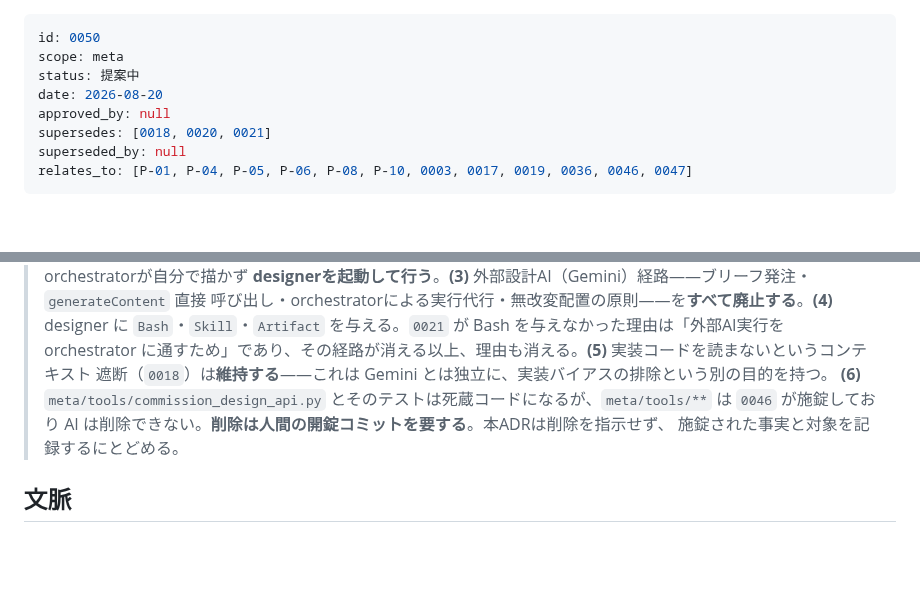
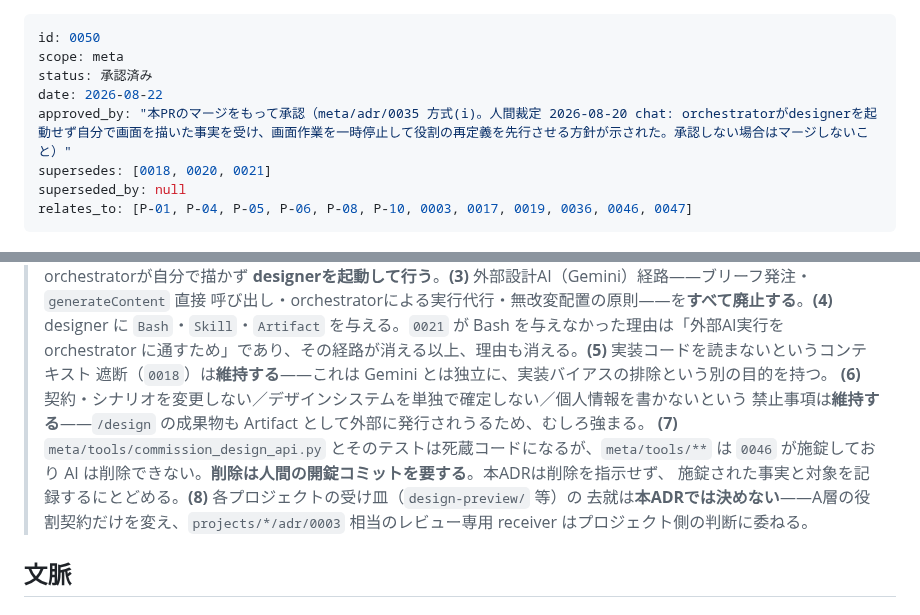
Before and after one commit to Vazial/ai-driven-dev-template, a Markdown page: meta/adr/0050-designer-adopts-design-skill-and-retires-external-design-ai.md, 2 parts joined by grey strips. Drawn GitHub-style; blank space fills up the shorter version.

Commit message:
meta: ADR-0050の承認記録を方式(i)で閉じ、サマリの決定番号を実体に合わせる
承認方式を meta/adr/0035 方式(i)（マージ＝承認）へ寄せる。起草時は
status: 提案中 / approved_by: null だったが、これは 0035 が「飛ばされる
ことが常態」と結論した経路（マージ後に2本目のPRで記録を閉じる）そのもの
であり、FR-018 の cause_key 'record-update-needs-second-pr' は
dining-radar だけで5回出ている。既定である方式(i)へ戻す。

承認者向けサマリが (1)〜(6) で止まっており、(6) が実際の決定7を指していた。
決定6（禁止事項の維持）・決定8（プロジェクト側receiverの去就は決めない）が
サマリから欠けていたため、番号を実体に合わせて両者を補う。決定本文は無変更。

Co-Authored-By: Claude Opus 5 <noreply@anthropic.com>

```diff
--- a/meta/adr/0050-designer-adopts-design-skill-and-retires-external-design-ai.md
+++ b/meta/adr/0050-designer-adopts-design-skill-and-retires-external-design-ai.md
@@ -1,9 +1,9 @@
 ---
 id: 0050
 scope: meta
-status: 提案中
-date: 2026-08-20
-approved_by: null
+status: 承認済み
+date: 2026-08-22
+approved_by: "本PRのマージをもって承認（meta/adr/0035 方式(i)。人間裁定 2026-08-20 chat: orchestratorがdesignerを起動せず自分で画面を描いた事実を受け、画面作業を一時停止して役割の再定義を先行させる方針が示された。承認しない場合はマージしないこと）"
 supersedes: [0018, 0020, 0021]
 superseded_by: null
 relates_to: [P-01, P-04, P-05, P-06, P-08, P-10, 0003, 0017, 0019, 0036, 0046, 0047]
@@ -23,9 +23,13 @@ relates_to: [P-01, P-04, P-05, P-06, P-08, P-10, 0003, 0017, 0019, 0036, 0046, 0
 > `Bash`・`Skill`・`Artifact` を与える。`0021` が Bash を与えなかった理由は「外部AI実行を orchestrator
 > に通すため」であり、その経路が消える以上、理由も消える。**(5)** 実装コードを読まないというコンテキスト
 > 遮断（`0018`）は**維持する**——これは Gemini とは独立に、実装バイアスの排除という別の目的を持つ。
-> **(6)** `meta/tools/commission_design_api.py` とそのテストは死蔵コードになるが、`meta/tools/**` は
+> **(6)** 契約・シナリオを変更しない／デザインシステムを単独で確定しない／個人情報を書かないという
+> 禁止事項は**維持する**——`/design` の成果物も Artifact として外部に発行されうるため、むしろ強まる。
+> **(7)** `meta/tools/commission_design_api.py` とそのテストは死蔵コードになるが、`meta/tools/**` は
 > `0046` が施錠しており AI は削除できない。**削除は人間の開錠コミットを要する**。本ADRは削除を指示せず、
-> 施錠された事実と対象を記録するにとどめる。
+> 施錠された事実と対象を記録するにとどめる。**(8)** 各プロジェクトの受け皿（`design-preview/` 等）の
+> 去就は**本ADRでは決めない**——A層の役割契約だけを変え、`projects/*/adr/0003` 相当のレビュー専用
+> receiver はプロジェクト側の判断に委ねる。
 
 ## 文脈
 
```
